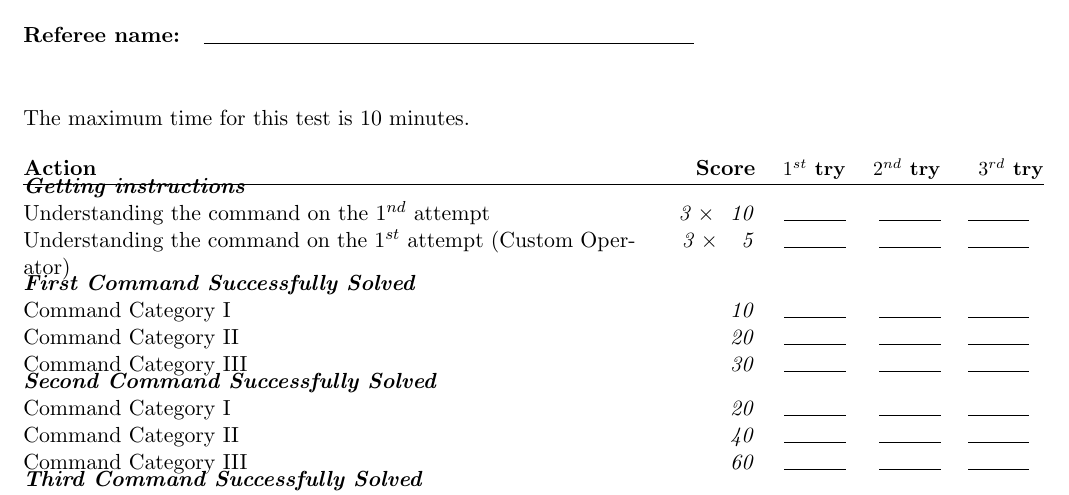
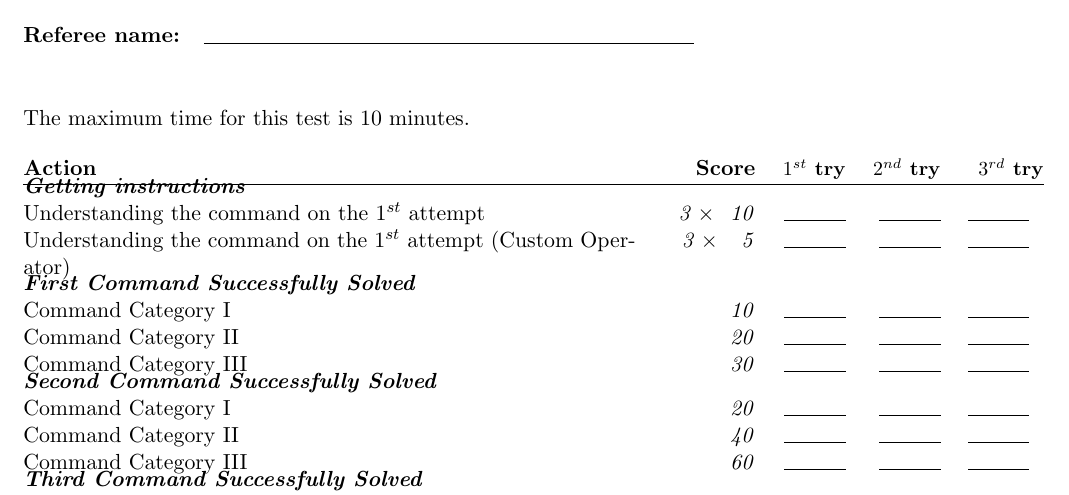
Before and after one commit to RoboCupAtHome/RuleBook, a LaTeX book (score_sheets.tex, which reads scoresheets/GPSR.tex): part of page 4 of 19, cut so that both start at the same text. Compiled offline with pdfLaTeX.

Commit message:
Fixed GPSR according with bugs found in #241 - Clarified robot instruction.   - Robot gets max 3 commands   - Robot gets a command max 3 times. Team decides how:     - Default operator     - Custom operator     - Bypassing ASR - Fixed typos   - "must must" in test description   - "1nd attempt" in scoresheet   - "Section Section" un Appendix

```diff
--- a/scoresheets/GPSR.tex
+++ b/scoresheets/GPSR.tex
@@ -5,7 +5,7 @@ The maximum time for this test is 10 minutes.
 %
 \begin{scorelist}
 	\scoreheading{Getting instructions}
-	\scoreitem[3]{10}{Understanding the command on the $1^{nd}$ attempt}
+	\scoreitem[3]{10}{Understanding the command on the $1^{st}$ attempt}
 	\scoreitem[3]{ 5}{Understanding the command on the $1^{st}$ attempt (Custom Operator)}
 
 	\scoreheading{First Command Successfully Solved}
```
Also changed, not shown: 2 other files.
